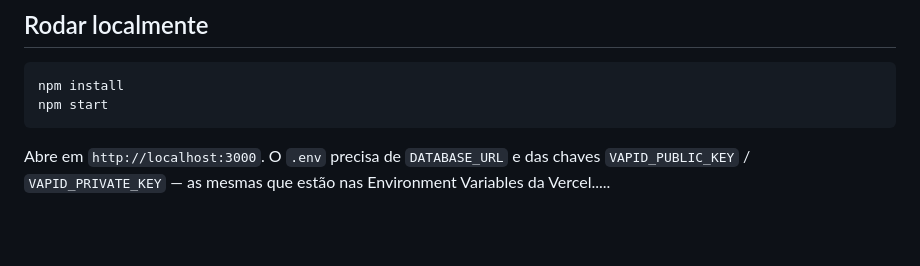
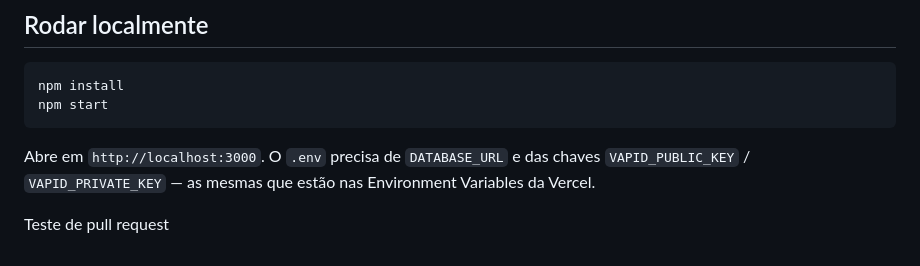
Before and after one commit to lwnteamanalise/lwncontrol, a Markdown page: ALTERACOES.md, the part around the change. GitHub-like rendering; blank space fills up the shorter version.

```diff
--- a/ALTERACOES.md
+++ b/ALTERACOES.md
@@ -565,4 +565,6 @@ npm start
 
 Abre em `http://localhost:3000`. O `.env` precisa de `DATABASE_URL` e das
 chaves `VAPID_PUBLIC_KEY` / `VAPID_PRIVATE_KEY` — as mesmas que estão nas
-Environment Variables da Vercel.....
+Environment Variables da Vercel.
+
+Teste de pull request
```
